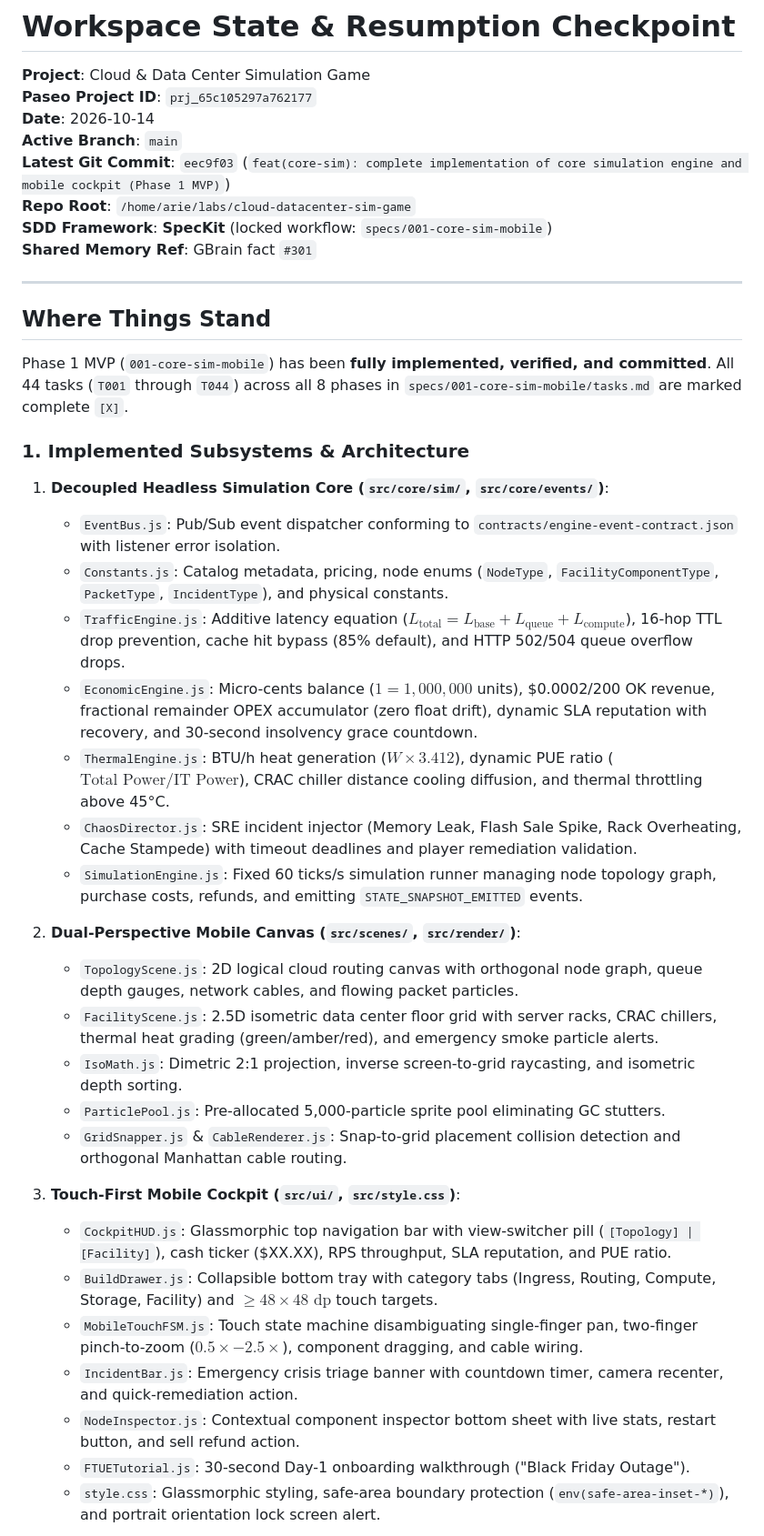
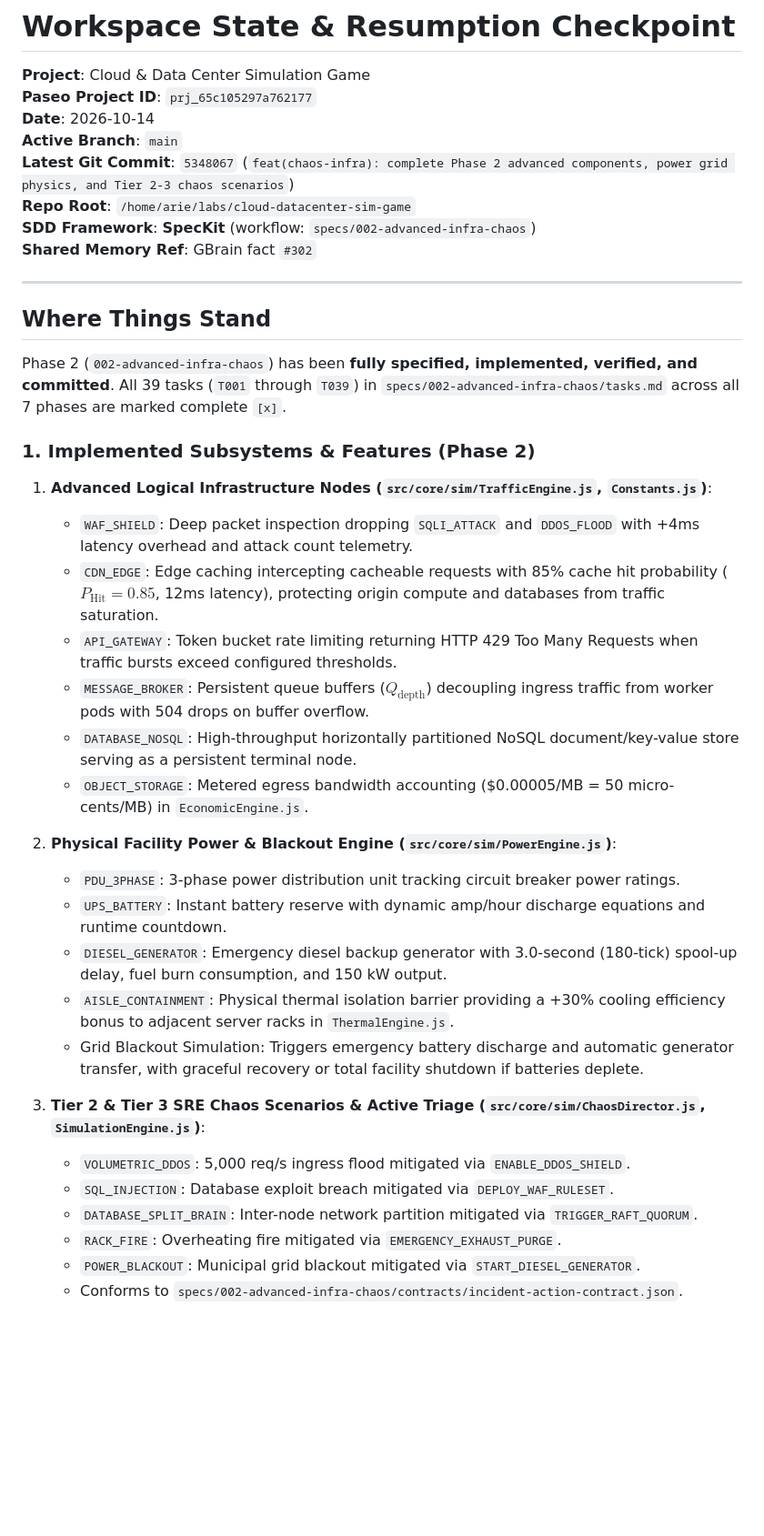
Before and after one commit to frizkey/cloud-datacenter-sim-game, a Markdown page: STATE.md, the part around one of its changes. Shown at 91% size. Rendered like a GitHub page; blank space fills up the shorter version.

```diff
--- a/STATE.md
+++ b/STATE.md
@@ -4,41 +4,39 @@
 **Paseo Project ID**: `prj_65c105297a762177`
 **Date**: 2026-10-14
 **Active Branch**: `main`
-**Latest Git Commit**: `eec9f03` (`feat(core-sim): complete implementation of core simulation engine and mobile cockpit (Phase 1 MVP)`)
+**Latest Git Commit**: `5348067` (`feat(chaos-infra): complete Phase 2 advanced components, power grid physics, and Tier 2-3 chaos scenarios`)
 **Repo Root**: `/home/arie/labs/cloud-datacenter-sim-game`
-**SDD Framework**: **SpecKit** (locked workflow: `specs/001-core-sim-mobile`)
-**Shared Memory Ref**: GBrain fact `#301`
+**SDD Framework**: **SpecKit** (workflow: `specs/002-advanced-infra-chaos`)
+**Shared Memory Ref**: GBrain fact `#302`
 
 ---
 
 ## Where Things Stand
 
-Phase 1 MVP (`001-core-sim-mobile`) has been **fully implemented, verified, and committed**. All 44 tasks (`T001` through `T044`) across all 8 phases in `specs/001-core-sim-mobile/tasks.md` are marked complete `[X]`.
+Phase 2 (`002-advanced-infra-chaos`) has been **fully specified, implemented, verified, and committed**. All 39 tasks (`T001` through `T039`) in `specs/002-advanced-infra-chaos/tasks.md` across all 7 phases are marked complete `[x]`.
 
-### 1. Implemented Subsystems & Architecture
+### 1. Implemented Subsystems & Features (Phase 2)
 
-1. **Decoupled Headless Simulation Core (`src/core/sim/`, `src/core/events/`)**:
-   - `EventBus.js`: Pub/Sub event dispatcher conforming to `contracts/engine-event-contract.json` with listener error isolation.
-   - `Constants.js`: Catalog metadata, pricing, node enums (`NodeType`, `FacilityComponentType`, `PacketType`, `IncidentType`), and physical constants.
-   - `TrafficEngine.js`: Additive latency equation ($L_{\text{total}} = L_{\text{base}} + L_{\text{queue}} + L_{\text{compute}}$), 16-hop TTL drop prevention, cache hit bypass (85% default), and HTTP 502/504 queue overflow drops.
-   - `EconomicEngine.js`: Micro-cents balance ($1 = 1,000,000$ units), $0.0002/200 OK revenue, fractional remainder OPEX accumulator (zero float drift), dynamic SLA reputation with recovery, and 30-second insolvency grace countdown.
-   - `ThermalEngine.js`: BTU/h heat generation ($W \times 3.412$), dynamic PUE ratio ($\text{Total Power} / \text{IT Power}$), CRAC chiller distance cooling diffusion, and thermal throttling above 45°C.
-   - `ChaosDirector.js`: SRE incident injector (Memory Leak, Flash Sale Spike, Rack Overheating, Cache Stampede) with timeout deadlines and player remediation validation.
-   - `SimulationEngine.js`: Fixed 60 ticks/s simulation runner managing node topology graph, purchase costs, refunds, and emitting `STATE_SNAPSHOT_EMITTED` events.
+1. **Advanced Logical Infrastructure Nodes (`src/core/sim/TrafficEngine.js`, `Constants.js`)**:
+   - `WAF_SHIELD`: Deep packet inspection dropping `SQLI_ATTACK` and `DDOS_FLOOD` with +4ms latency overhead and attack count telemetry.
+   - `CDN_EDGE`: Edge caching intercepting cacheable requests with 85% cache hit probability ($P_{\text{Hit}} = 0.85$, 12ms latency), protecting origin compute and databases from traffic saturation.
+   - `API_GATEWAY`: Token bucket rate limiting returning HTTP 429 Too Many Requests when traffic bursts exceed configured thresholds.
+   - `MESSAGE_BROKER`: Persistent queue buffers ($Q_{\text{depth}}$) decoupling ingress traffic from worker pods with 504 drops on buffer overflow.
+   - `DATABASE_NOSQL`: High-throughput horizontally partitioned NoSQL document/key-value store serving as a persistent terminal node.
+   - `OBJECT_STORAGE`: Metered egress bandwidth accounting ($0.00005/MB = 50 micro-cents/MB) in `EconomicEngine.js`.
 
-2. **Dual-Perspective Mobile Canvas (`src/scenes/`, `src/render/`)**:
-   - `TopologyScene.js`: 2D logical cloud routing canvas with orthogonal node graph, queue depth gauges, network cables, and flowing packet particles.
-   - `FacilityScene.js`: 2.5D isometric data center floor grid with server racks, CRAC chillers, thermal heat grading (green/amber/red), and emergency smoke particle alerts.
-   - `IsoMath.js`: Dimetric 2:1 projection, inverse screen-to-grid raycasting, and isometric depth sorting.
-   - `ParticlePool.js`: Pre-allocated 5,000-particle sprite pool eliminating GC stutters.
-   - `GridSnapper.js` & `CableRenderer.js`: Snap-to-grid placement collision detection and orthogonal Manhattan cable routing.
+2. **Physical Facility Power & Blackout Engine (`src/core/sim/PowerEngine.js`)**:
+   - `PDU_3PHASE`: 3-phase power distribution unit tracking circuit breaker power ratings.
+   - `UPS_BATTERY`: Instant battery reserve with dynamic amp/hour discharge equations and runtime countdown.
+   - `DIESEL_GENERATOR`: Emergency diesel backup generator with 3.0-second (180-tick) spool-up delay, fuel burn consumption, and 150 kW output.
+   - `AISLE_CONTAINMENT`: Physical thermal isolation barrier providing a +30% cooling efficiency bonus to adjacent server racks in `ThermalEngine.js`.
+   - Grid Blackout Simulation: Triggers emergency battery discharge and automatic generator transfer, with graceful recovery or total facility shutdown if batteries deplete.
 
-3. **Touch-First Mobile Cockpit (`src/ui/`, `src/style.css`)**:
-   - `CockpitHUD.js`: Glassmorphic top navigation bar with view-switcher pill (`[Topology] | [Facility]`), cash ticker ($XX.XX), RPS throughput, SLA reputation, and PUE ratio.
-   - `BuildDrawer.js`: Collapsible bottom tray with category tabs (Ingress, Routing, Compute, Storage, Facility) and $\ge 48 \times 48\text{ dp}$ touch targets.
-   - `MobileTouchFSM.js`: Touch state machine disambiguating single-finger pan, two-finger pinch-to-zoom ($0.5\times - 2.5\times$), component dragging, and cable wiring.
-   - `IncidentBar.js`: Emergency crisis triage banner with countdown timer, camera recenter, and quick-remediation action.
-   - `NodeInspector.js`: Contextual component inspector bottom sheet with live stats, restart button, and sell refund action.
-   - `FTUETutorial.js`: 30-second Day-1 onboarding walkthrough ("Black Friday Outage").
-   - `style.css`: Glassmorphic styling, safe-area boundary protection (`env(safe-area-inset-*)`), and portrait orientation lock screen alert.
+3. **Tier 2 & Tier 3 SRE Chaos Scenarios & Active Triage (`src/core/sim/ChaosDirector.js`, `SimulationEngine.js`)**:
+   - `VOLUMETRIC_DDOS`: 5,000 req/s ingress flood mitigated via `ENABLE_DDOS_SHIELD`.
+   - `SQL_INJECTION`: Database exploit breach mitigated via `DEPLOY_WAF_RULESET`.
+   - `DATABASE_SPLIT_BRAIN`: Inter-node network partition mitigated via `TRIGGER_RAFT_QUORUM`.
+   - `RACK_FIRE`: Overheating fire mitigated via `EMERGENCY_EXHAUST_PURGE`.
+   - `POWER_BLACKOUT`: Municipal grid blackout mitigated via `START_DIESEL_GENERATOR`.
+   - Conforms to `specs/002-advanced-infra-chaos/contracts/incident-action-contract.json`.
 
```
Also changed, not shown: other parts of STATE.md (+33 -31 lines).
